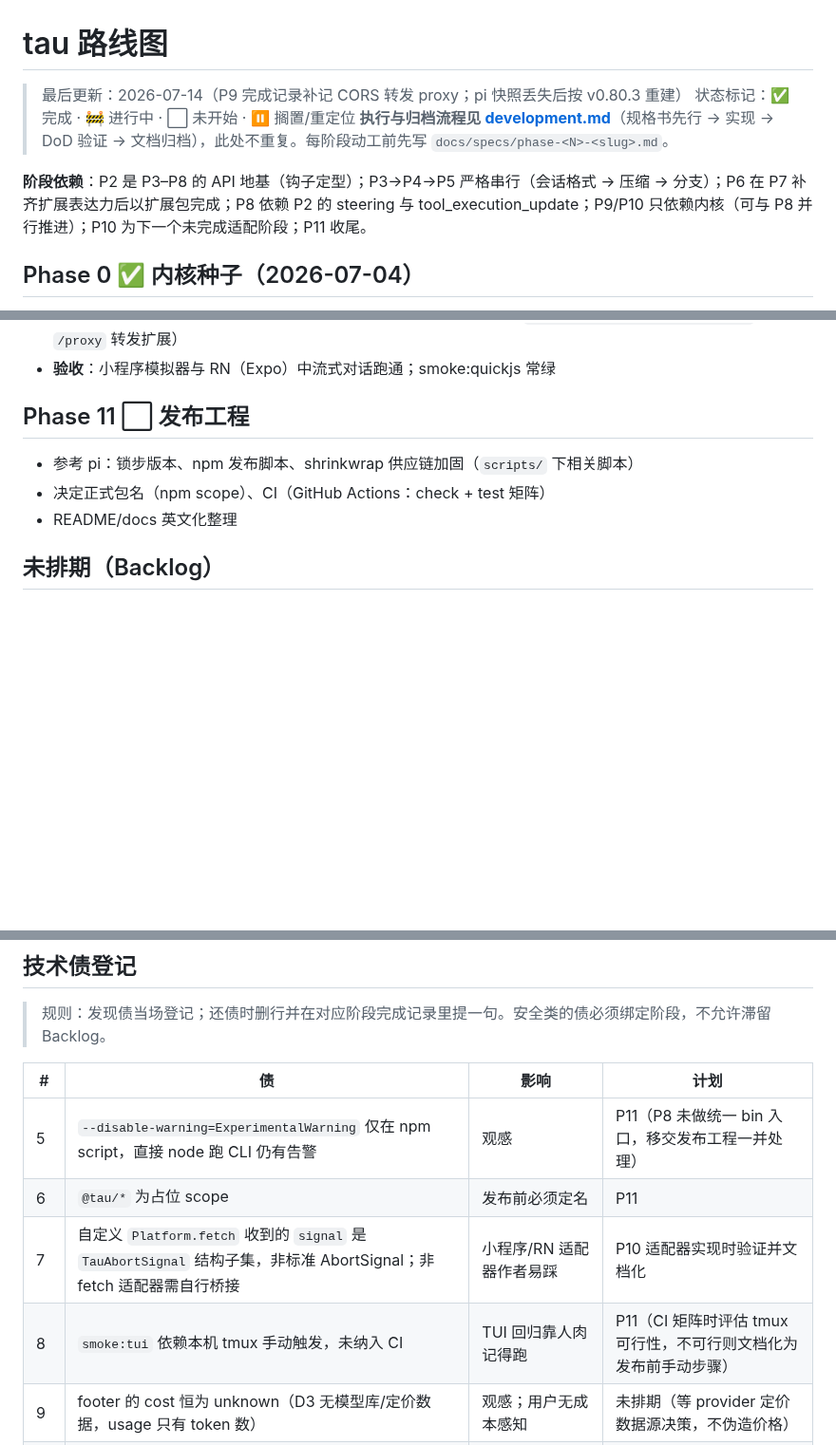
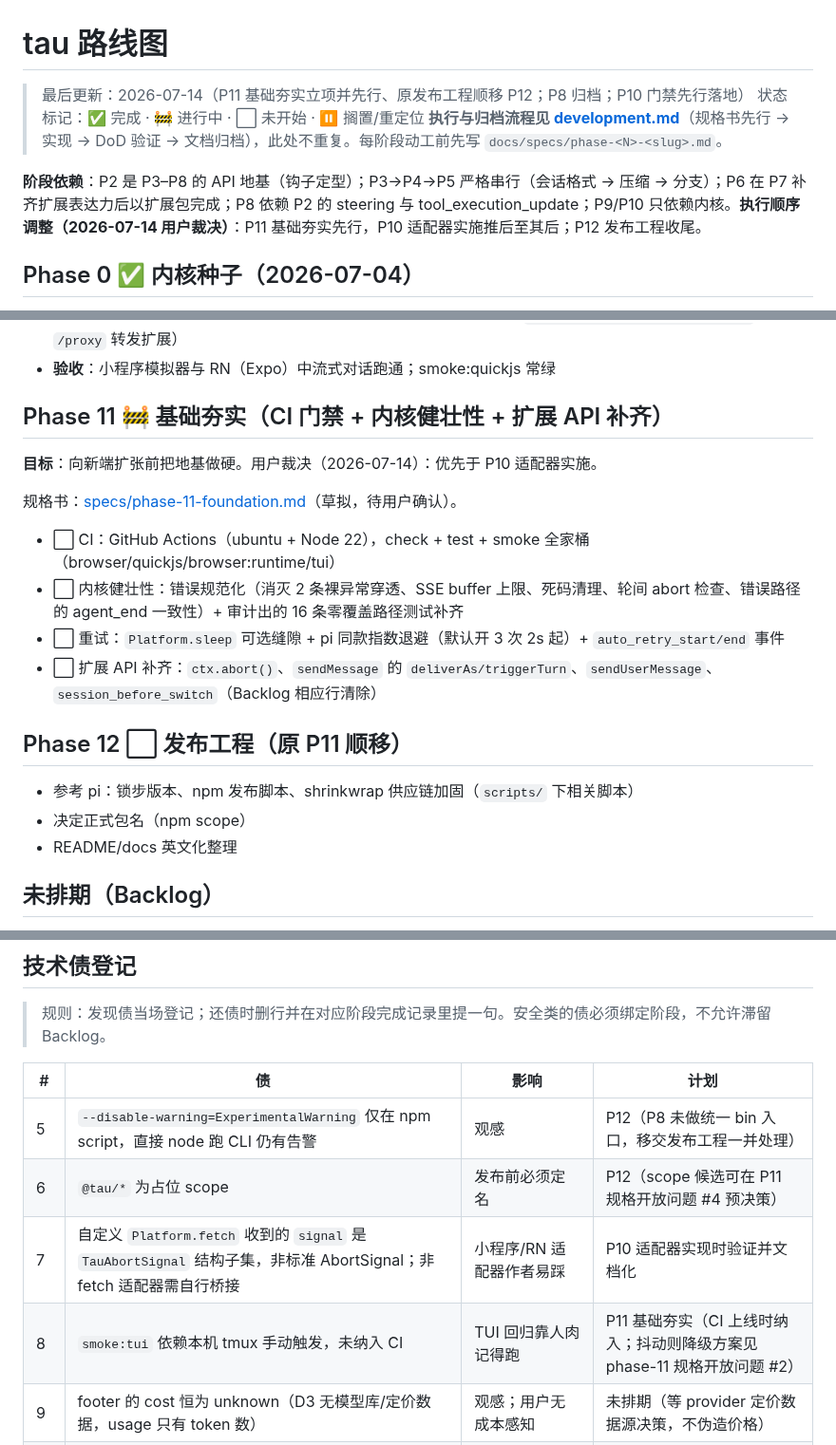
Before and after one commit to yophon/tau, a Markdown page: docs/roadmap.md, 3 parts joined by grey strips. Shown at 95% size. Rendered like a GitHub page; blank space fills up the shorter version.

```diff
--- a/docs/roadmap.md
+++ b/docs/roadmap.md
@@ -1,10 +1,10 @@
 # tau 路线图
 
-> 最后更新：2026-07-14（P9 完成记录补记 CORS 转发 proxy；pi 快照丢失后按 v0.80.3 重建）
+> 最后更新：2026-07-14（P11 基础夯实立项并先行、原发布工程顺移 P12；P8 归档；P10 门禁先行落地）
 > 状态标记：✅ 完成 · 🚧 进行中 · ⬜ 未开始 · ⏸ 搁置/重定位
 > **执行与归档流程见 [development.md](development.md)**（规格书先行 → 实现 → DoD 验证 → 文档归档），此处不重复。每阶段动工前先写 `docs/specs/phase-<N>-<slug>.md`。
 
-**阶段依赖**：P2 是 P3–P8 的 API 地基（钩子定型）；P3→P4→P5 严格串行（会话格式 → 压缩 → 分支）；P6 在 P7 补齐扩展表达力后以扩展包完成；P8 依赖 P2 的 steering 与 tool_execution_update；P9/P10 只依赖内核（可与 P8 并行推进）；P10 为下一个未完成适配阶段；P11 收尾。
+**阶段依赖**：P2 是 P3–P8 的 API 地基（钩子定型）；P3→P4→P5 严格串行（会话格式 → 压缩 → 分支）；P6 在 P7 补齐扩展表达力后以扩展包完成；P8 依赖 P2 的 steering 与 tool_execution_update；P9/P10 只依赖内核。**执行顺序调整（2026-07-14 用户裁决）**：P11 基础夯实先行，P10 适配器实施推后至其后；P12 发布工程收尾。
 
 ## Phase 0 ✅ 内核种子（2026-07-04）
 
@@ -104,10 +104,21 @@ pi 镜像的扩展 API：input/tool_call/tool_result/agent_start/agent_end/turn_
 - 注意：小程序 request 域名白名单 → 实际部署需中转服务器（可基于 `scripts/serve-browser-demo.mjs` 的 `/proxy` 转发扩展）
 - **验收**：小程序模拟器与 RN（Expo）中流式对话跑通；smoke:quickjs 常绿
 
-## Phase 11 ⬜ 发布工程
+## Phase 11 🚧 基础夯实（CI 门禁 + 内核健壮性 + 扩展 API 补齐）
+
+**目标**：向新端扩张前把地基做硬。用户裁决（2026-07-14）：优先于 P10 适配器实施。
+
+规格书：[specs/phase-11-foundation.md](specs/phase-11-foundation.md)（草拟，待用户确认）。
+
+- ⬜ CI：GitHub Actions（ubuntu + Node 22），check + test + smoke 全家桶（browser/quickjs/browser:runtime/tui）
+- ⬜ 内核健壮性：错误规范化（消灭 2 条裸异常穿透、SSE buffer 上限、死码清理、轮间 abort 检查、错误路径的 agent_end 一致性）+ 审计出的 16 条零覆盖路径测试补齐
+- ⬜ 重试：`Platform.sleep` 可选缝隙 + pi 同款指数退避（默认开 3 次 2s 起）+ `auto_retry_start/end` 事件
+- ⬜ 扩展 API 补齐：`ctx.abort()`、`sendMessage` 的 `deliverAs/triggerTurn`、`sendUserMessage`、`session_before_switch`（Backlog 相应行清除）
+
+## Phase 12 ⬜ 发布工程（原 P11 顺移）
 
 - 参考 pi：锁步版本、npm 发布脚本、shrinkwrap 供应链加固（`scripts/` 下相关脚本）
-- 决定正式包名（npm scope）、CI（GitHub Actions：check + test 矩阵）
+- 决定正式包名（npm scope）
 - README/docs 英文化整理
 
 ## 未排期（Backlog）
@@ -122,10 +133,10 @@ pi 镜像的扩展 API：input/tool_call/tool_result/agent_start/agent_end/turn_
 
 | # | 债 | 影响 | 计划 |
 |---|---|---|---|
-| 5 | `--disable-warning=ExperimentalWarning` 仅在 npm script，直接 node 跑 CLI 仍有告警 | 观感 | P11（P8 未做统一 bin 入口，移交发布工程一并处理） |
-| 6 | `@tau/*` 为占位 scope | 发布前必须定名 | P11 |
+| 5 | `--disable-warning=ExperimentalWarning` 仅在 npm script，直接 node 跑 CLI 仍有告警 | 观感 | P12（P8 未做统一 bin 入口，移交发布工程一并处理） |
+| 6 | `@tau/*` 为占位 scope | 发布前必须定名 | P12（scope 候选可在 P11 规格开放问题 #4 预决策） |
 | 7 | 自定义 `Platform.fetch` 收到的 `signal` 是 `TauAbortSignal` 结构子集，非标准 AbortSignal；非 fetch 适配器需自行桥接 | 小程序/RN 适配器作者易踩 | P10 适配器实现时验证并文档化 |
-| 8 | `smoke:tui` 依赖本机 tmux 手动触发，未纳入 CI | TUI 回归靠人肉记得跑 | P11（CI 矩阵时评估 tmux 可行性，不可行则文档化为发布前手动步骤） |
+| 8 | `smoke:tui` 依赖本机 tmux 手动触发，未纳入 CI | TUI 回归靠人肉记得跑 | P11 基础夯实（CI 上线时纳入；抖动则降级方案见 phase-11 规格开放问题 #2） |
 | 9 | footer 的 cost 恒为 unknown（D3 无模型库/定价数据，usage 只有 token 数） | 观感；用户无成本感知 | 未排期（等 provider 定价数据源决策，不伪造价格） |
 | 10 | context token 为 usage + chars/4 启发式估算（pi 同款），与真实 tokenizer 有偏差 | 压缩触发点/footer 百分比不精确 | 未排期（pi 同款算法，接受偏差；换 tokenizer 属大决策） |
 
```
Also changed, not shown: docs/specs/phase-11-foundation.md (added, +108 -0 lines).
